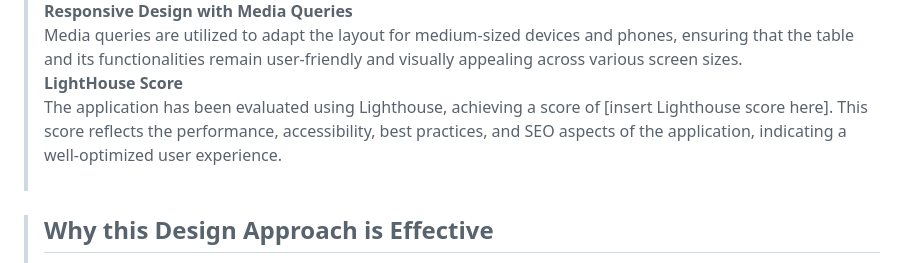
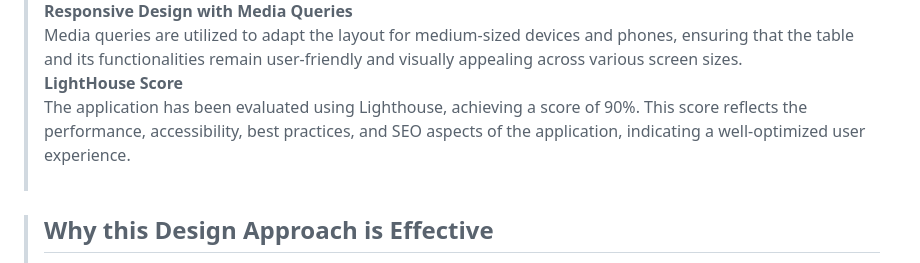
Before and after one commit to SawaliKorde/JavascriptTask, a Markdown page: README.md, the part around the change. GitHub-like rendering.

```diff
--- a/README.md
+++ b/README.md
@@ -24,7 +24,7 @@
 >**Responsive Design with Media Queries**<br />
 >Media queries are utilized to adapt the layout for medium-sized devices and phones, ensuring that the table and its functionalities remain user-friendly and visually appealing across various screen sizes.<br />
 >**LightHouse Score**<br />
->The application has been evaluated using Lighthouse, achieving a score of [insert Lighthouse score here]. This score reflects the performance, accessibility, best practices, and SEO aspects of the application, indicating a well-optimized user experience.<br /><br />
+>The application has been evaluated using Lighthouse, achieving a score of 90%. This score reflects the performance, accessibility, best practices, and SEO aspects of the application, indicating a well-optimized user experience.<br /><br />
 
 >## Why this Design Approach is Effective<br />
 >**User-Centric Experience**<br />
```
